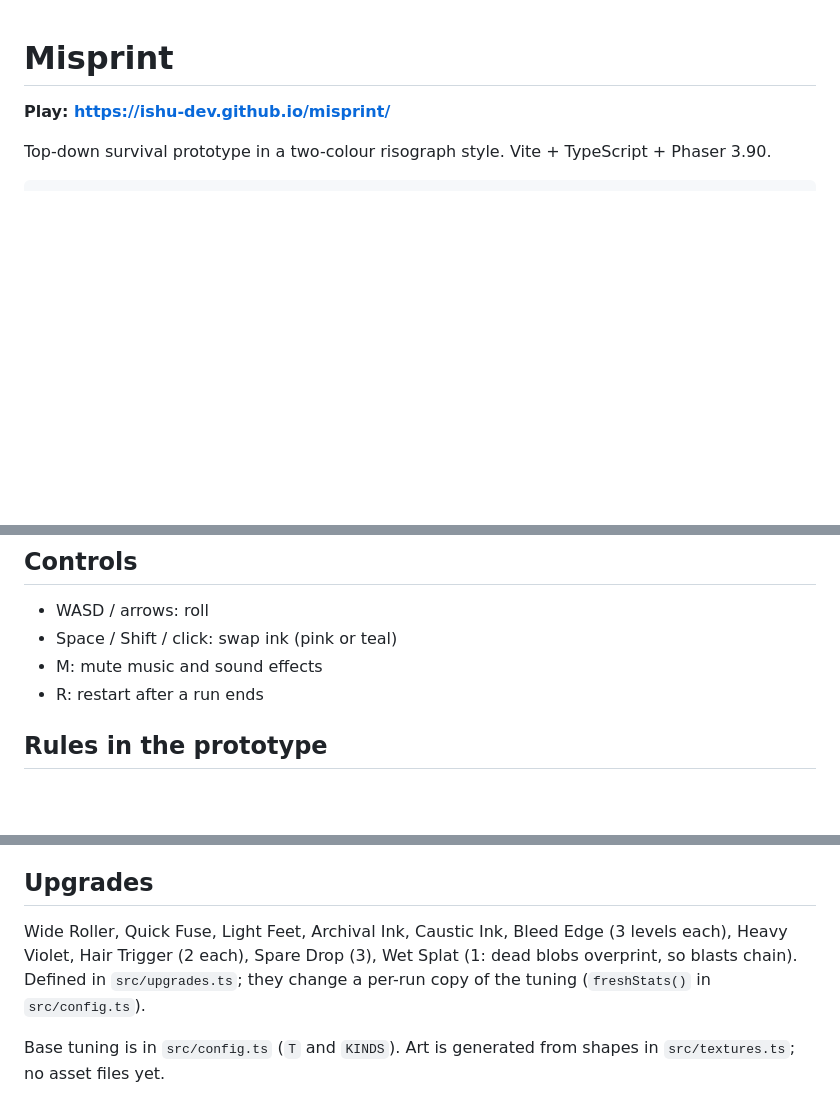
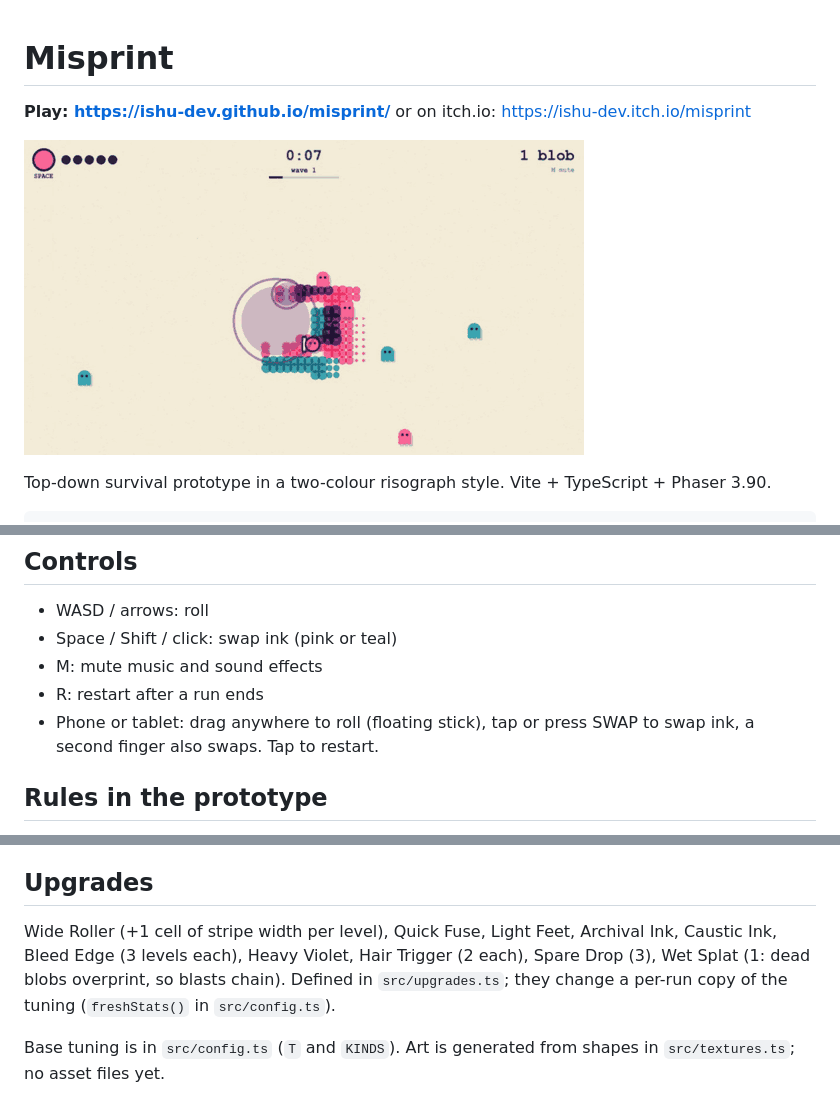
Before and after one commit to Ishu-dev/misprint, a Markdown page: README.md, 3 parts joined by grey strips. Drawn GitHub-style; pictures changed too: docs/gameplay.gif (added); blank space fills up the shorter version.

```diff
--- a/README.md
+++ b/README.md
@@ -1,6 +1,8 @@
 # Misprint
 
-**Play: https://ishu-dev.github.io/misprint/**
+**Play: https://ishu-dev.github.io/misprint/** or on itch.io: https://ishu-dev.itch.io/misprint
+
+![Misprint gameplay](docs/gameplay.gif)
 
 Top-down survival prototype in a two-colour risograph style. Vite + TypeScript + Phaser 3.90.
 
@@ -15,6 +17,7 @@ Pushing to `main` deploys to GitHub Pages via `.github/workflows/pages.yml`.
 - Space / Shift / click: swap ink (pink or teal)
 - M: mute music and sound effects
 - R: restart after a run ends
+- Phone or tablet: drag anywhere to roll (floating stick), tap or press SWAP to swap ink, a second finger also swaps. Tap to restart.
 
 ## Rules in the prototype
 - Ink swap: blobs of your current colour cannot hurt you.
@@ -24,6 +27,6 @@ Pushing to `main` deploys to GitHub Pages via `.github/workflows/pages.yml`.
 - Waves: every 40 s the arena freezes and you pick 1 of 3 upgrades (keys 1/2/3 or click).
 
 ## Upgrades
-Wide Roller, Quick Fuse, Light Feet, Archival Ink, Caustic Ink, Bleed Edge (3 levels each), Heavy Violet, Hair Trigger (2 each), Spare Drop (3), Wet Splat (1: dead blobs overprint, so blasts chain). Defined in `src/upgrades.ts`; they change a per-run copy of the tuning (`freshStats()` in `src/config.ts`).
+Wide Roller (+1 cell of stripe width per level), Quick Fuse, Light Feet, Archival Ink, Caustic Ink, Bleed Edge (3 levels each), Heavy Violet, Hair Trigger (2 each), Spare Drop (3), Wet Splat (1: dead blobs overprint, so blasts chain). Defined in `src/upgrades.ts`; they change a per-run copy of the tuning (`freshStats()` in `src/config.ts`).
 
 Base tuning is in `src/config.ts` (`T` and `KINDS`). Art is generated from shapes in `src/textures.ts`; no asset files yet.
```
Also changed, not shown: docs/cover.png (added), 5 other files.
